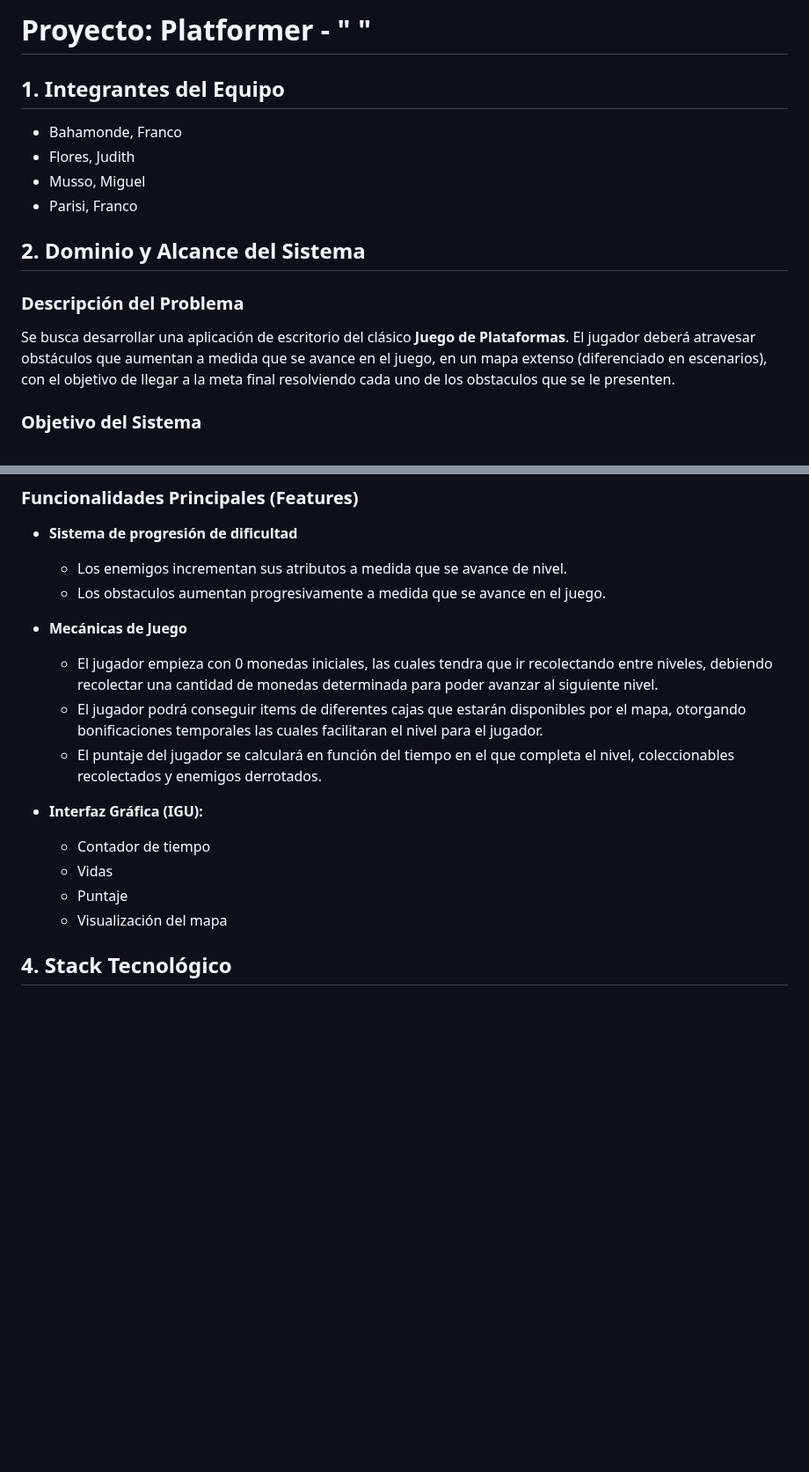
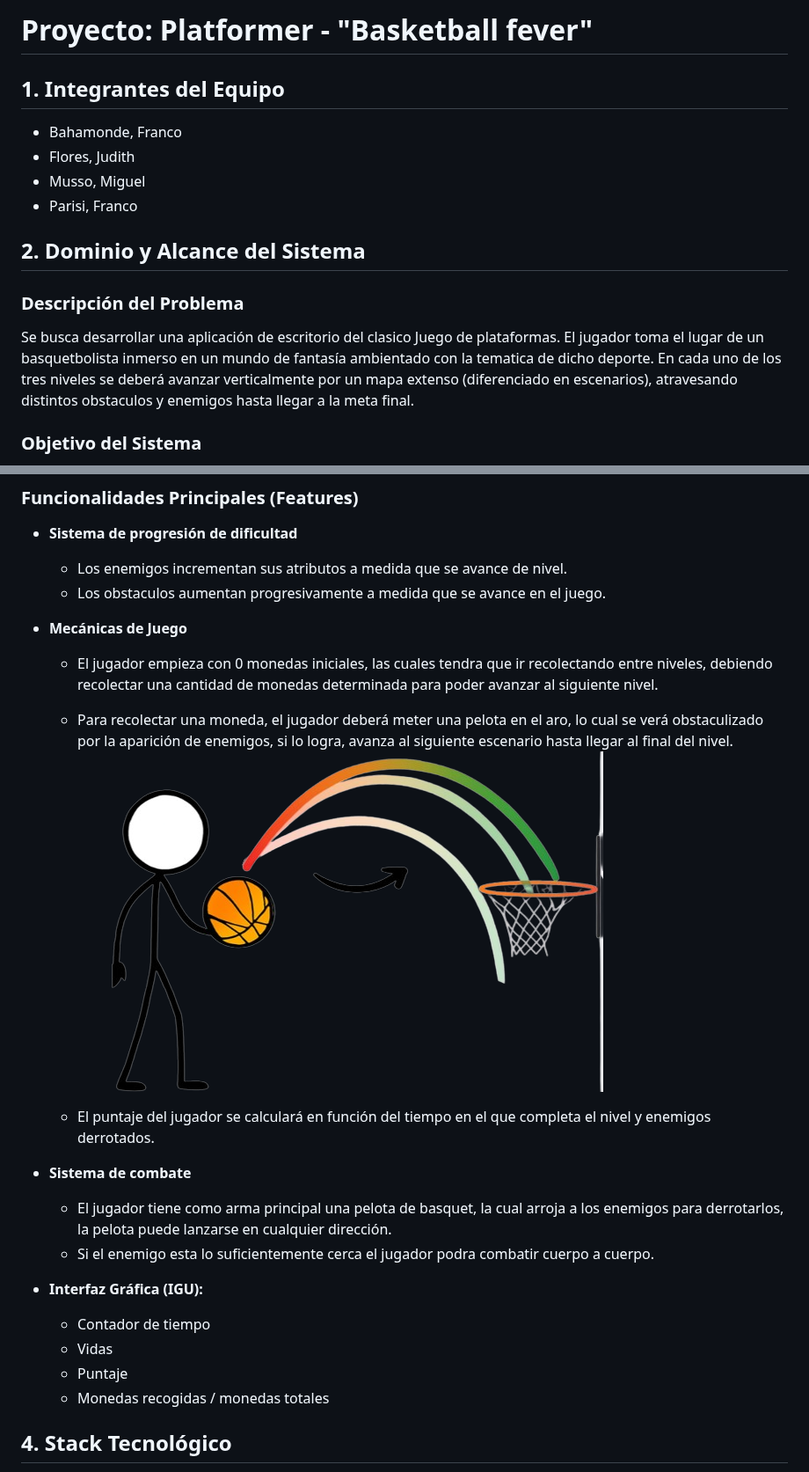
Before and after one commit to m-miguel07/Proyecto-Final-POO---Grupo-10, a Markdown page: README.md, 2 parts joined by grey strips. Shown at 88% size. GitHub-like rendering; pictures changed too: src/images/image.png (added); blank space fills up the shorter version.

Commit message:
Actualización README.md

```diff
--- a/README.md
+++ b/README.md
@@ -1,4 +1,4 @@
-# Proyecto: Platformer - " "
+# Proyecto: Platformer - "Basketball fever"
 
 ## 1. Integrantes del Equipo
 - Bahamonde, Franco
@@ -9,7 +9,7 @@
 ## 2. Dominio y Alcance del Sistema
 
 ### Descripción del Problema
-Se busca desarrollar una aplicación de escritorio del clásico **Juego de Plataformas**. El jugador deberá atravesar obstáculos que aumentan a medida que se avance en el juego, en un mapa extenso (diferenciado en escenarios), con el objetivo de llegar a la meta final resolviendo cada uno de los obstaculos que se le presenten.
+Se busca desarrollar una aplicación de escritorio del clasico Juego de plataformas. El jugador toma el lugar de un basquetbolista inmerso en un mundo de fantasía ambientado con la tematica de dicho deporte. En cada uno de los tres niveles se deberá avanzar verticalmente por un mapa extenso (diferenciado en escenarios), atravesando distintos obstaculos y enemigos hasta llegar a la meta final.
 
 ### Objetivo del Sistema
 El sistema será un juego funcional y extensible que permitirá al jugador experimentar las mecánicas básicas del género. El diseño debe ser escalable para facilitar la adición de nuevos tipos de enemigos, puzzles, personajes o mapas en el futuro, aplicando rigurosamente los conceptos del paradigma orientado a objetos.
@@ -22,14 +22,21 @@ El sistema será un juego funcional y extensible que permitirá al jugador exper
 
 - **Mecánicas de Juego**
     - El jugador empieza con 0 monedas iniciales, las cuales tendra que ir recolectando entre niveles, debiendo recolectar una cantidad de monedas determinada para poder avanzar al siguiente nivel.
-    - El jugador podrá conseguir items de diferentes cajas que estarán disponibles por el mapa, otorgando bonificaciones temporales las cuales facilitaran el nivel para el jugador.
-    - El puntaje del jugador se calculará en función del tiempo en el que completa el nivel, coleccionables recolectados y enemigos derrotados.
+
+    - Para recolectar una moneda, el jugador deberá meter una pelota en el aro, lo cual se verá obstaculizado por la aparición de enemigos, si lo logra, avanza al siguiente escenario hasta llegar al final del nivel.
+    ![alt text](src/images/image.png)
+
+    - El puntaje del jugador se calculará en función del tiempo en el que completa el nivel y enemigos derrotados.
+
+- **Sistema de combate**
+    - El jugador tiene como arma principal una pelota de basquet, la cual arroja a los enemigos para derrotarlos, la pelota puede lanzarse en cualquier dirección.
+    - Si el enemigo esta lo suficientemente cerca el jugador podra combatir cuerpo a cuerpo.
 
 - **Interfaz Gráfica (IGU):**
     - Contador de tiempo
     - Vidas
     - Puntaje
-    - Visualización del mapa
+    - Monedas recogidas / monedas totales
 
 ## 4. Stack Tecnológico
 - **Lenguaje:** Java 25
```
